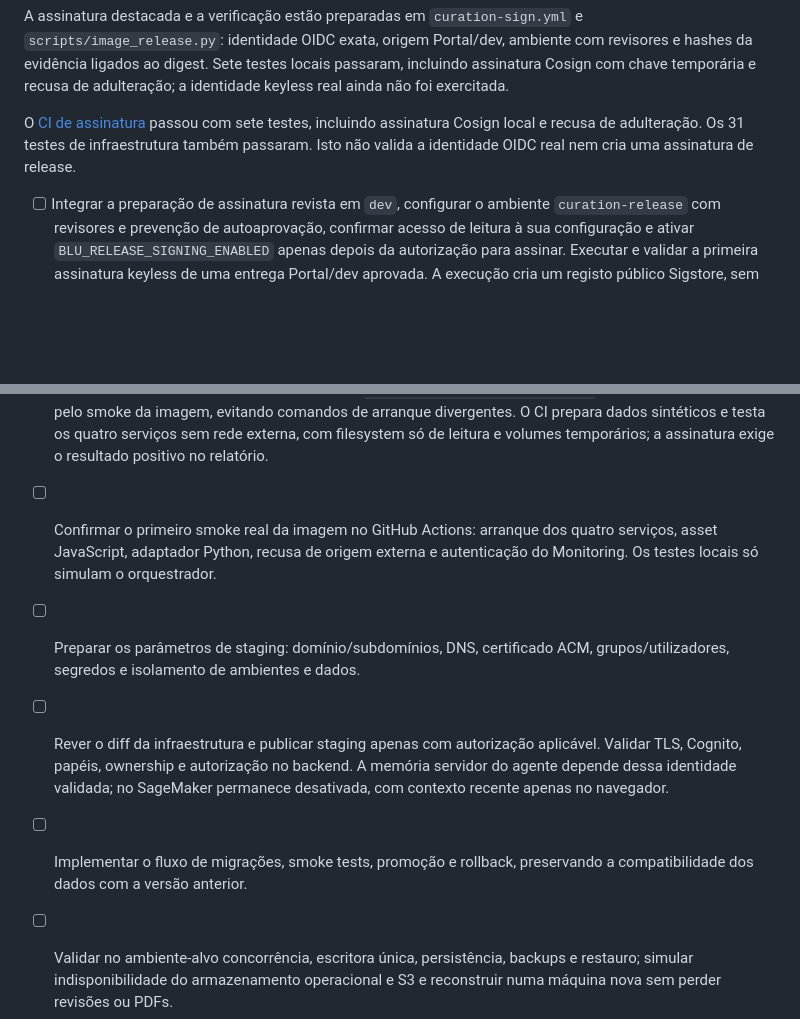
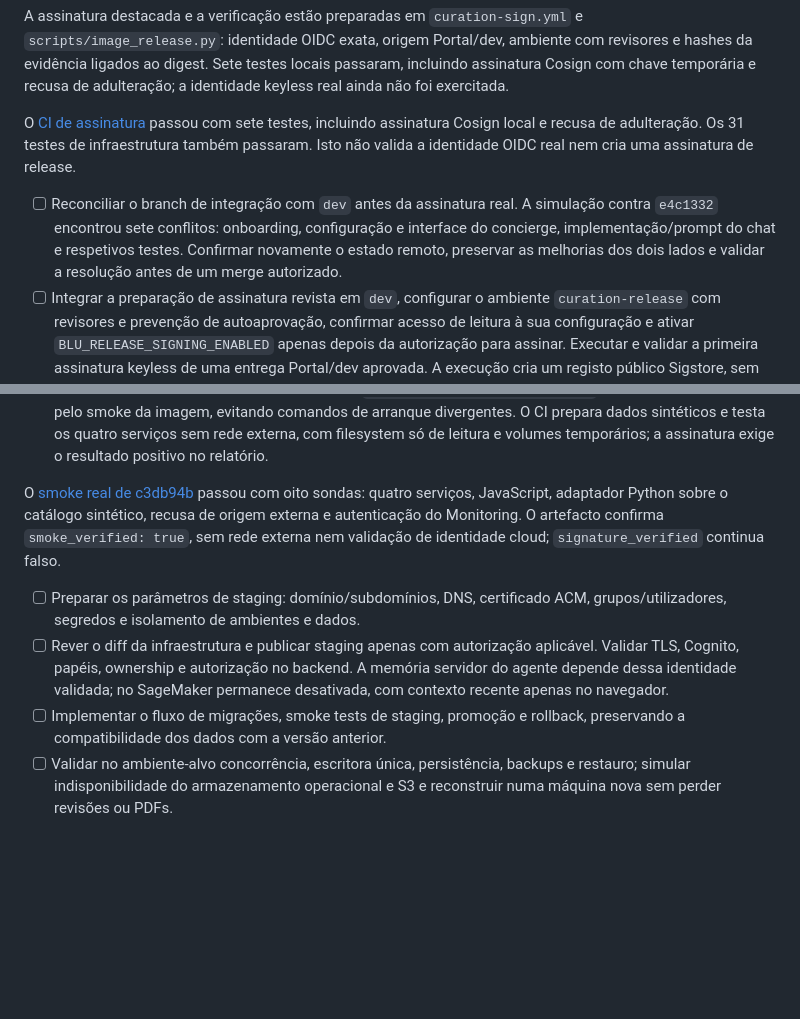
Before and after one commit to iseg-pg-ai/gpaimlp_5ed_grupo4, a Markdown page: PLAN.md, 2 parts joined by grey strips. Rendered like a GitHub page; blank space fills up the shorter version.

Commit message:
docs: registar smoke da imagem e conflitos de integração

```diff
--- a/PLAN.md
+++ b/PLAN.md
@@ -64,6 +64,11 @@ passou com sete testes, incluindo assinatura Cosign local e recusa de adulteraç
 Os 31 testes de infraestrutura também passaram. Isto não valida a identidade OIDC
 real nem cria uma assinatura de release.
 
+- [ ] Reconciliar o branch de integração com `dev` antes da assinatura real.
+  A simulação contra `e4c1332` encontrou sete conflitos: onboarding, configuração
+  e interface do concierge, implementação/prompt do chat e respetivos testes.
+  Confirmar novamente o estado remoto, preservar as melhorias dos dois lados e
+  validar a resolução antes de um merge autorizado.
 - [ ] Integrar a preparação de assinatura revista em `dev`, configurar o ambiente
   `curation-release` com revisores e prevenção de autoaprovação, confirmar acesso
   de leitura à sua configuração e ativar `BLU_RELEASE_SIGNING_ENABLED` apenas
@@ -96,16 +101,19 @@ smoke da imagem, evitando comandos de arranque divergentes. O CI prepara dados
 sintéticos e testa os quatro serviços sem rede externa, com filesystem só de
 leitura e volumes temporários; a assinatura exige o resultado positivo no relatório.
 
-- [ ] Confirmar o primeiro smoke real da imagem no GitHub Actions: arranque dos
-  quatro serviços, asset JavaScript, adaptador Python, recusa de origem externa
-  e autenticação do Monitoring. Os testes locais só simulam o orquestrador.
+O [smoke real de c3db94b](https://github.com/iseg-pg-ai/gpaimlp_5ed_grupo4/actions/runs/40255889379)
+passou com oito sondas: quatro serviços, JavaScript, adaptador Python sobre o
+catálogo sintético, recusa de origem externa e autenticação do Monitoring.
+O artefacto confirma `smoke_verified: true`, sem rede externa nem validação de
+identidade cloud; `signature_verified` continua falso.
+
 - [ ] Preparar os parâmetros de staging: domínio/subdomínios, DNS, certificado
   ACM, grupos/utilizadores, segredos e isolamento de ambientes e dados.
 - [ ] Rever o diff da infraestrutura e publicar staging apenas com autorização
   aplicável. Validar TLS, Cognito, papéis, ownership e autorização no backend.
   A memória servidor do agente depende dessa identidade validada; no SageMaker
   permanece desativada, com contexto recente apenas no navegador.
-- [ ] Implementar o fluxo de migrações, smoke tests, promoção e rollback,
+- [ ] Implementar o fluxo de migrações, smoke tests de staging, promoção e rollback,
   preservando a compatibilidade dos dados com a versão anterior.
 - [ ] Validar no ambiente-alvo concorrência, escritora única, persistência,
   backups e restauro; simular indisponibilidade do armazenamento operacional
```
Also changed, not shown: docs/DECISIONS.md (+3 -1 lines), infra/IMAGE_DELIVERY.md (+5 -0 lines).
